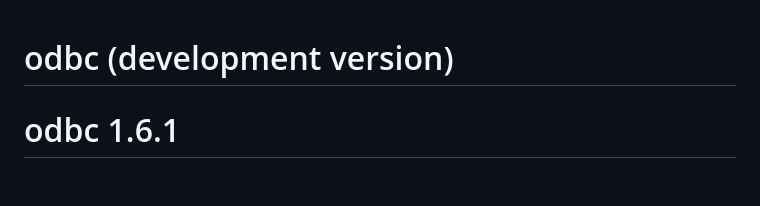
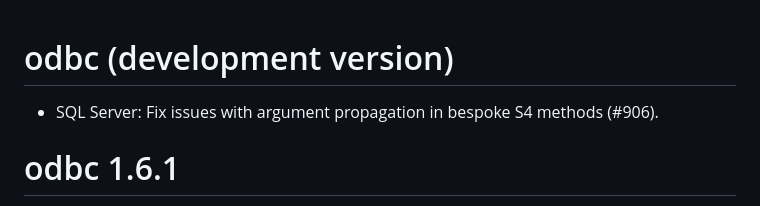
Before and after one commit to r-dbi/odbc, a Markdown page: NEWS.md, the part around the change. Rendered like a GitHub page; blank space fills up the shorter version.

Commit message:
Add NEWS update

```diff
--- a/NEWS.md
+++ b/NEWS.md
@@ -1,4 +1,7 @@
 # odbc (development version)
+
+* SQL Server: Fix issues with argument propagation in bespoke
+  S4 methods (#906).
 
 # odbc 1.6.1
 
```
